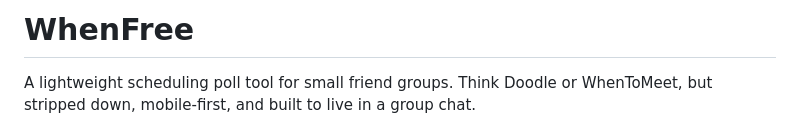
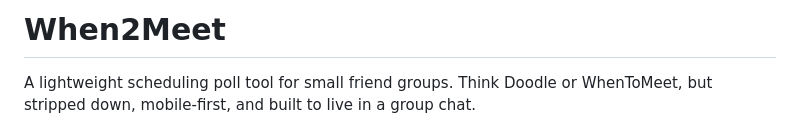
Before and after one commit to srgent23/when2meet, a Markdown page: README.md, the part around the change. GitHub-like rendering.

```diff
--- a/README.md
+++ b/README.md
@@ -1,4 +1,4 @@
-# WhenFree
+# When2Meet
 
 A lightweight scheduling poll tool for small friend groups. Think Doodle or WhenToMeet, but stripped down, mobile-first, and built to live in a group chat.
 
```
